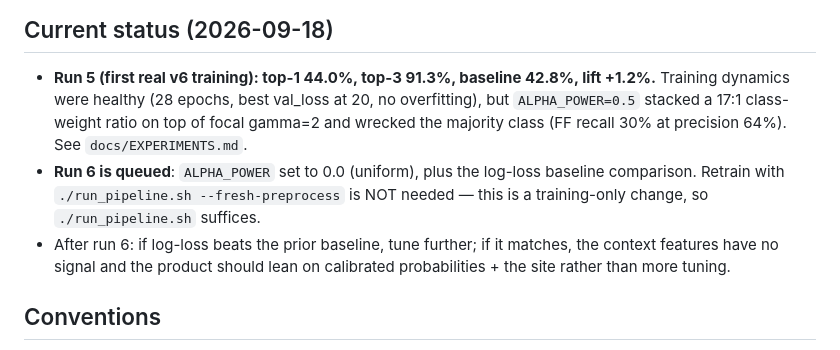
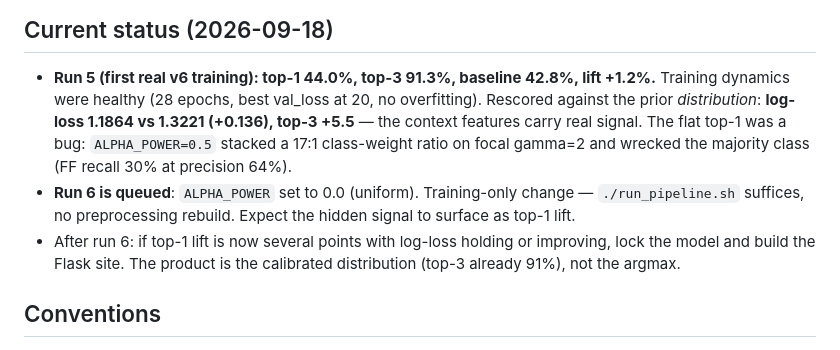
Before and after one commit to nabeelh0217/NextPitchAIv2, a Markdown page: AGENTS.md, the part around the change. GitHub-like rendering.

Commit message:
Log run 5 rescore: context features beat the pitcher prior on log-loss
Rescoring the run-5 model against the pitcher-prior distribution:
log-loss 1.1864 vs 1.3221 (+0.136 nats), top-3 91.3% vs 85.9% (+5.5).
The features carry real signal; the flat +1.2% top-1 was the class
weighting bug, not an information ceiling. Records the prior baseline
reference numbers for this split.

Co-Authored-By: Claude Fable 5.1 <noreply@anthropic.com>
Claude-Session: https://claude.ai/code/session_01PjRRkBDpVDpvmaaNYWt6fB

```diff
--- a/AGENTS.md
+++ b/AGENTS.md
@@ -86,16 +86,17 @@ features do anything at all**. 10-class top-1 reads lower than the old
 
 - **Run 5 (first real v6 training): top-1 44.0%, top-3 91.3%, baseline
   42.8%, lift +1.2%.** Training dynamics were healthy (28 epochs, best
-  val_loss at 20, no overfitting), but `ALPHA_POWER=0.5` stacked a 17:1
-  class-weight ratio on top of focal gamma=2 and wrecked the majority
-  class (FF recall 30% at precision 64%). See `docs/EXPERIMENTS.md`.
-- **Run 6 is queued**: `ALPHA_POWER` set to 0.0 (uniform), plus the
-  log-loss baseline comparison. Retrain with
-  `./run_pipeline.sh --fresh-preprocess` is NOT needed — this is a
-  training-only change, so `./run_pipeline.sh` suffices.
-- After run 6: if log-loss beats the prior baseline, tune further; if it
-  matches, the context features have no signal and the product should
-  lean on calibrated probabilities + the site rather than more tuning.
+  val_loss at 20, no overfitting). Rescored against the prior
+  *distribution*: **log-loss 1.1864 vs 1.3221 (+0.136), top-3 +5.5** —
+  the context features carry real signal. The flat top-1 was a bug:
+  `ALPHA_POWER=0.5` stacked a 17:1 class-weight ratio on focal gamma=2
+  and wrecked the majority class (FF recall 30% at precision 64%).
+- **Run 6 is queued**: `ALPHA_POWER` set to 0.0 (uniform). Training-only
+  change — `./run_pipeline.sh` suffices, no preprocessing rebuild.
+  Expect the hidden signal to surface as top-1 lift.
+- After run 6: if top-1 lift is now several points with log-loss holding
+  or improving, lock the model and build the Flask site. The product is
+  the calibrated distribution (top-3 already 91%), not the argmax.
 
 ## Conventions
 
```
Also changed, not shown: docs/EXPERIMENTS.md (+9 -4 lines).
